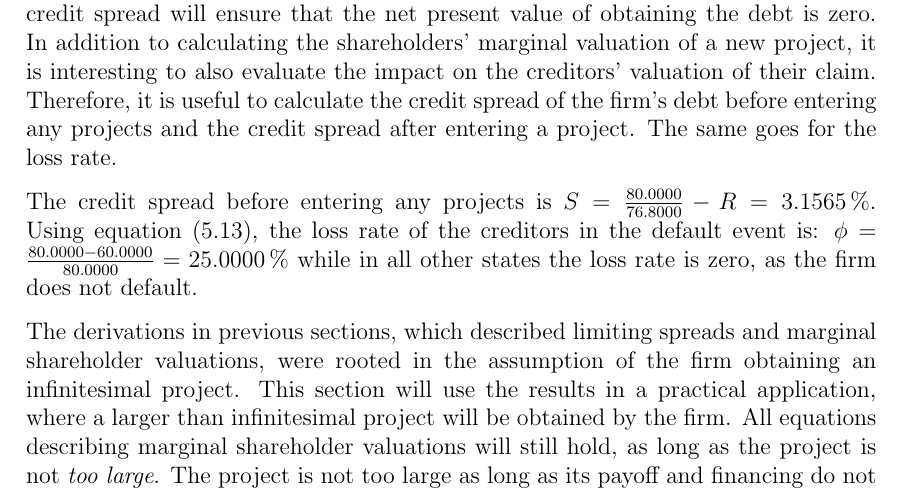
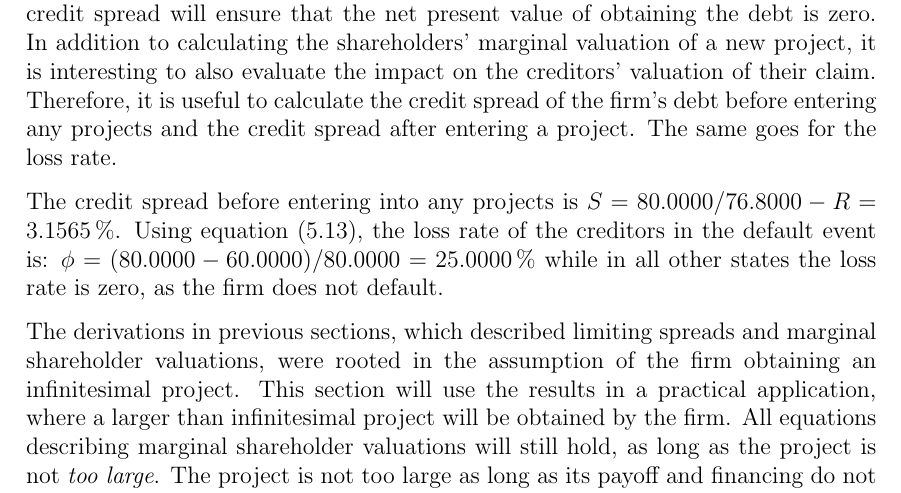
Before and after one commit to sebastianbaltser/master-thesis, a LaTeX thesis (thesis/main.tex, which reads thesis/content/body-matter/single-period-model/examples/risk-free-project/introduction.tex): part of page 44 of 63, cut so that both start at the same text. Compiled offline with pdfLaTeX.

Commit message:
Fix intro to spm

```diff
--- a/thesis/content/body-matter/single-period-model/examples/risk-free-project/introduction.tex
+++ b/thesis/content/body-matter/single-period-model/examples/risk-free-project/introduction.tex
@@ -55,10 +55,10 @@
     before entering any projects and the credit spread after entering a project.
     The same goes for the loss rate.
 
-    The credit spread before entering any projects is
-    $S = \frac{\num{80}}{\num{76.80}} - \grossrfrate = \pct{0.031565}$.
+    The credit spread before entering into any projects is
+    $S = \num{80}/\num{76.80} - \grossrfrate = \pct{0.031565}$.
     Using \cref{eqn:creditor-loss-rate}, the loss rate of the creditors in the default event is:
-    $\phi = \frac{\num{80}-\num{60}}{\num{80}} = \pct{0.25}$
+    $\phi = (\num{80}-\num{60})/\num{80} = \pct{0.25}$
     while in all other states the loss rate is zero, as the firm does not default.
 
     The derivations in previous sections,
```
